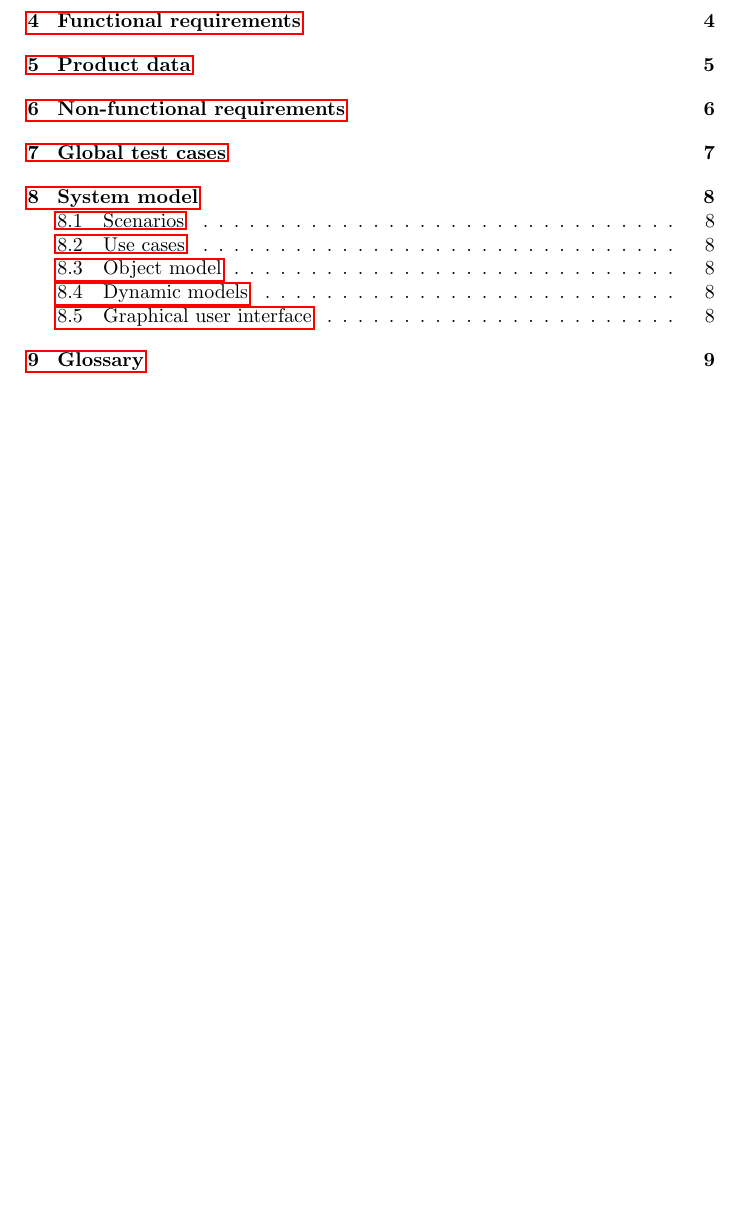
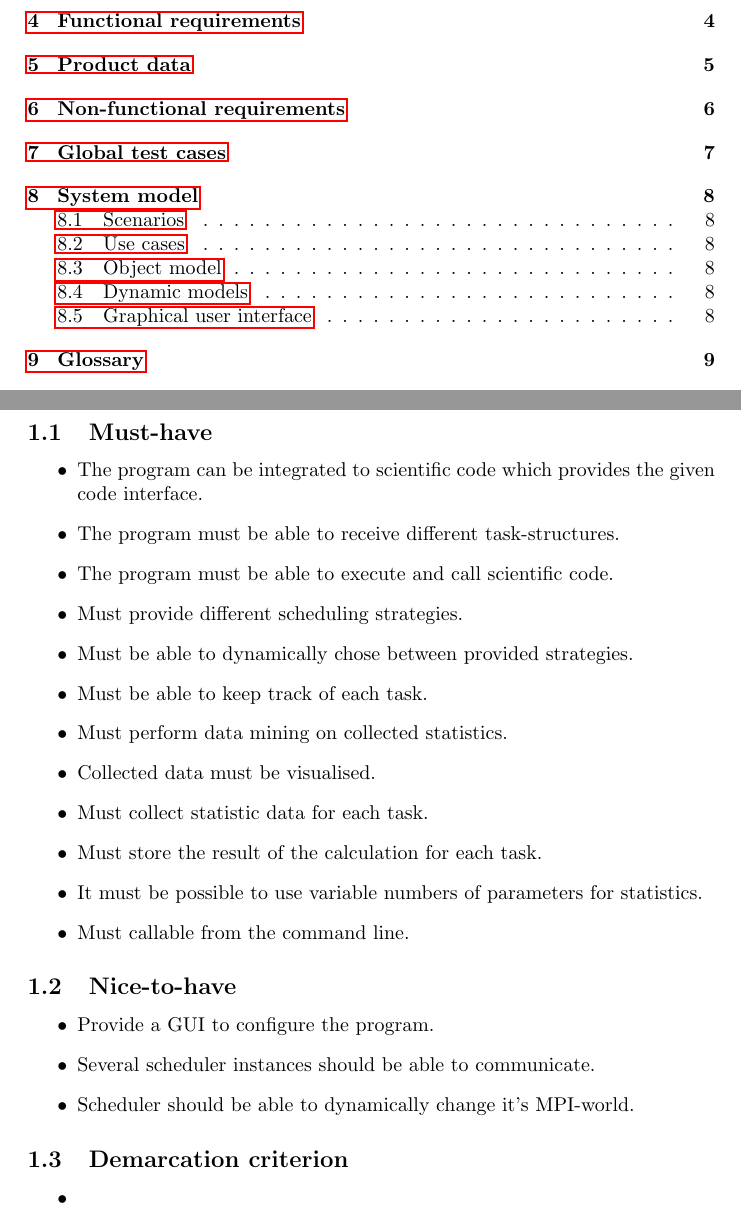
Before and after one commit to ardkastrati/Dynamic-Scheduler, a LaTeX document (docs/specification/specification.tex, which reads docs/specification/sections/definition_of_goals.tex): part of page 2 of 11 before the commit and two parts of pages 2 and 3 of 11 after it, the two joined at a grey line, cut so that both start at the same text, the shorter picture padded with empty space. Compiled offline with pdfLaTeX.

Commit message:
Modified definition of goals: Added must hvae and nice to have requirments

```diff
--- a/docs/specification/sections/definition_of_goals.tex
+++ b/docs/specification/sections/definition_of_goals.tex
@@ -1 +1,26 @@
 \section{Definition of goals}
+	\subsection{Must-have}
+		\begin{itemize}
+			\item The program can be integrated to scientific code which provides the given code interface.
+			\item The program must be able to receive different task-structures.
+			\item The program must be able to execute and call scientific code.
+			\item Must provide different scheduling strategies.
+			\item Must be able to dynamically chose between provided strategies.
+			\item Must be able to keep track of each task.
+			\item Must perform data mining on collected statistics.
+			\item Collected data must be visualised.
+			\item Must collect statistic data for each task.
+			\item Must store the result of the calculation for each task.
+			\item It must be possible to use variable numbers of parameters for statistics.
+			\item Must callable from the command line.
+		\end{itemize}
+	\subsection{Nice-to-have}
+		\begin{itemize}
+			\item Provide a GUI to configure the program.
+			\item Several scheduler instances should be able to communicate.
+			\item Scheduler should be able to dynamically change it's MPI-world.
+		\end{itemize}
+	\subsection{Demarcation criterion}
+		\begin{itemize}
+			\item
+		\end{itemize}
```
